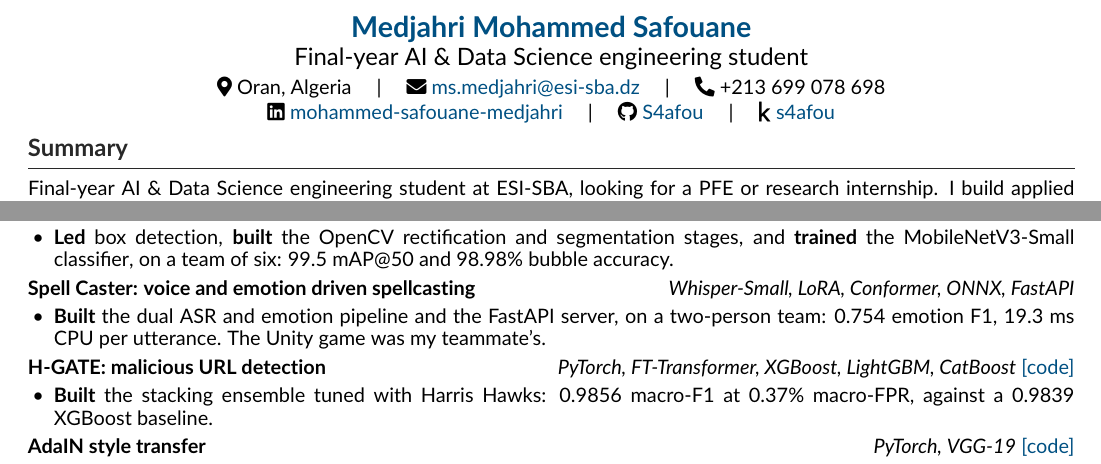
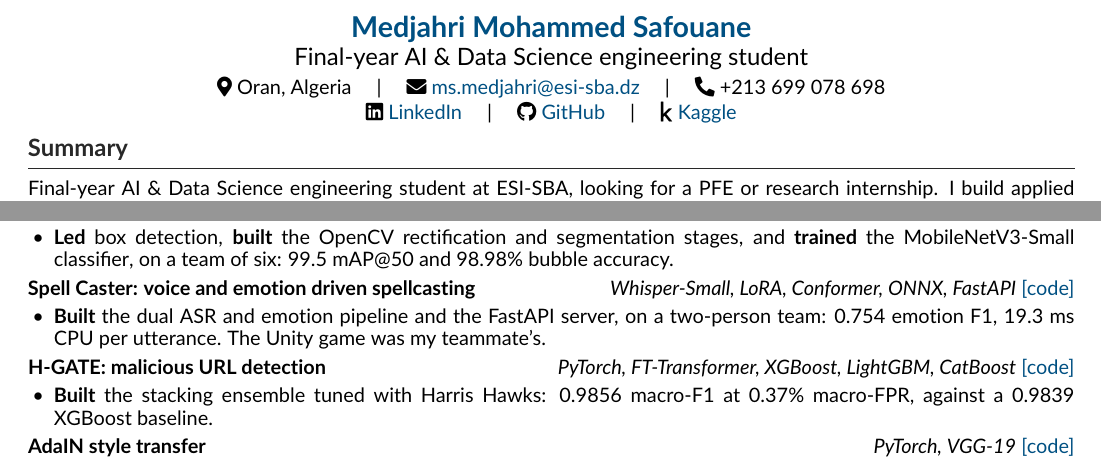
Before and after one commit to S4afou/portfolio, a LaTeX CV (cv/medjahri-mohammed-safouane.tex): two parts of the page, joined at a grey line, cut so that both start at the same text. Compiled offline with pdfLaTeX.

Commit message:
copy: label the CV links and drop the page number

```diff
--- a/cv/medjahri-mohammed-safouane.tex
+++ b/cv/medjahri-mohammed-safouane.tex
@@ -42,6 +42,8 @@
 
 \setlist[itemize]{noitemsep,topsep=1pt,leftmargin=1.3em,parsep=0pt}
 
+\pagestyle{empty}
+
 \begin{document}
 
 % --- HEADER ---
@@ -51,9 +53,9 @@
     \faMapMarker* Oran, Algeria \quad | \quad
     \faEnvelope \ \href{mailto:ms.medjahri@esi-sba.dz}{ms.medjahri@esi-sba.dz} \quad | \quad
     \faPhone* +213 699 078 698 \\ [0.15em]
-    \faLinkedin \ \href{https://www.linkedin.com/in/mohammed-safouane-medjahri-0bb181296/}{mohammed-safouane-medjahri} \quad | \quad
-    \faGithub \ \href{https://github.com/S4afou}{S4afou} \quad | \quad
-    \faKaggle \ \href{https://www.kaggle.com/s4afou}{s4afou}
+    \faLinkedin \ \href{https://www.linkedin.com/in/mohammed-safouane-medjahri-0bb181296/}{LinkedIn} \quad | \quad
+    \faGithub \ \href{https://github.com/S4afou}{GitHub} \quad | \quad
+    \faKaggle \ \href{https://www.kaggle.com/s4afou}{Kaggle}
 \end{center}
 
 % --- SUMMARY ---
@@ -92,7 +94,7 @@ Final-year AI \& Data Science engineering student at ESI-SBA, looking for a PFE
 \begin{itemize}
     \item \textbf{Led} box detection, \textbf{built} the OpenCV rectification and segmentation stages, and \textbf{trained} the \mbox{MobileNetV3-Small} \mbox{classifier}, on a team of six: 99.5 mAP@50 and 98.98\% bubble accuracy.
 \end{itemize}
-\textbf{Spell Caster: voice and emotion driven spellcasting} \hfill \textit{Whisper-Small, LoRA, Conformer, ONNX, FastAPI}
+\textbf{Spell Caster: voice and emotion driven spellcasting} \hfill \textit{Whisper-Small, LoRA, Conformer, ONNX, FastAPI} \href{https://github.com/S4afou/spell-caster}{[code]}
 \begin{itemize}
     \item \textbf{Built} the dual ASR and emotion pipeline and the FastAPI server, on a two-person team: 0.754 emotion F1, 19.3 ms CPU per utterance. The Unity game was my teammate's.
 \end{itemize}
```
Also changed, not shown: 1 other file.
